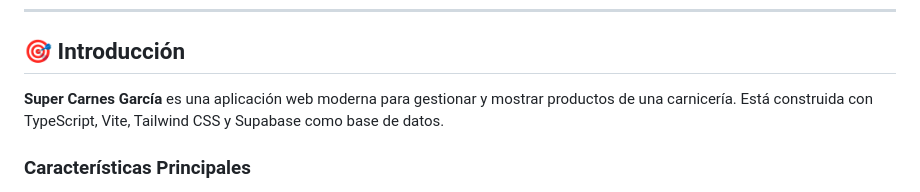
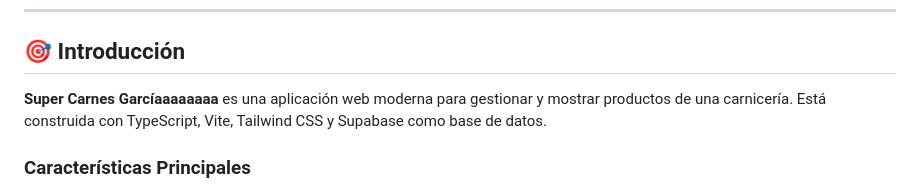
Before and after one commit to 202300015-coder/Super-Carnes-Garc-a, a Markdown page: DOCUMENTACION-TECNICA.md, the part around the change. Drawn GitHub-style.

```diff
--- a/DOCUMENTACION-TECNICA.md
+++ b/DOCUMENTACION-TECNICA.md
@@ -14,7 +14,7 @@
 
 ## 🎯 Introducción
 
-**Super Carnes García** es una aplicación web moderna para gestionar y mostrar productos de una carnicería. Está construida con TypeScript, Vite, Tailwind CSS y Supabase como base de datos.
+**Super Carnes Garcíaaaaaaaa** es una aplicación web moderna para gestionar y mostrar productos de una carnicería. Está construida con TypeScript, Vite, Tailwind CSS y Supabase como base de datos.
 
 ### Características Principales
 - ✨ Catálogo de productos con imágenes
```
